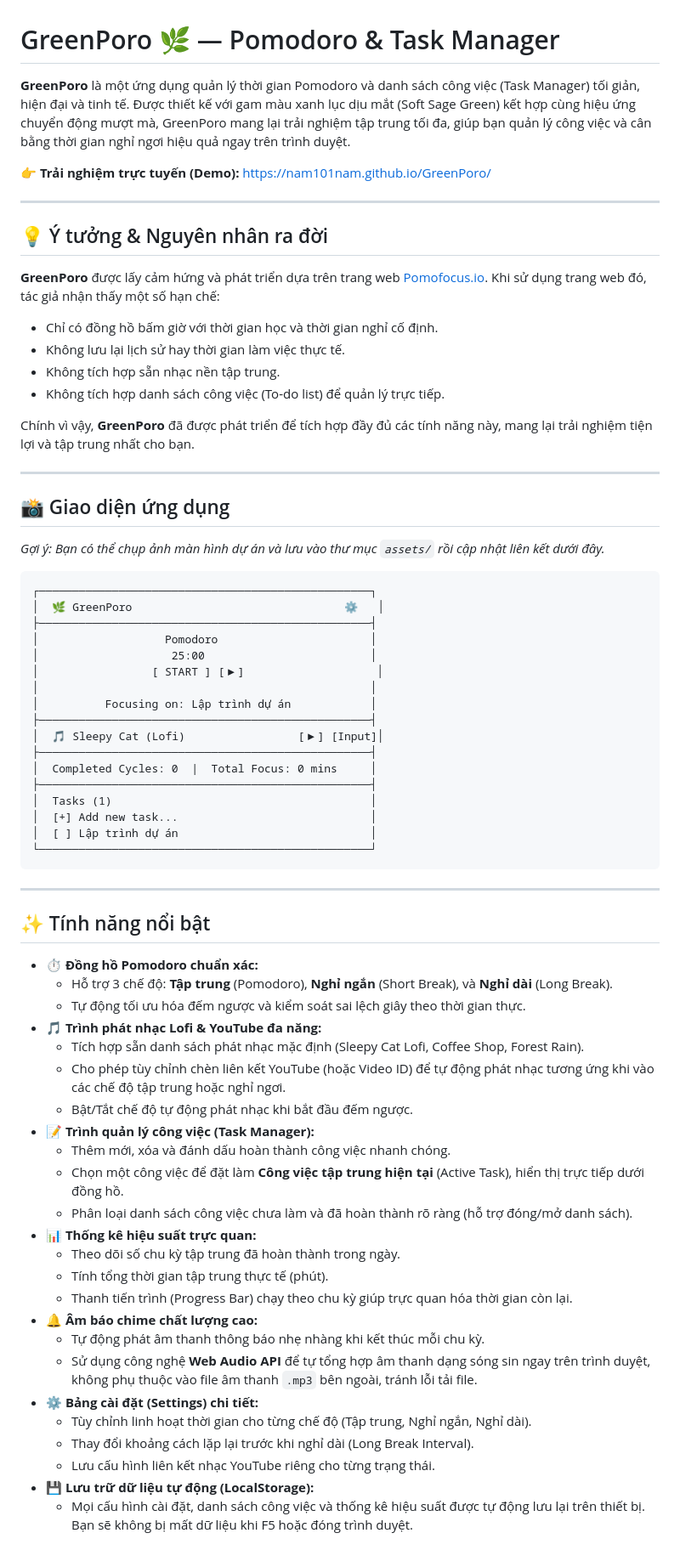
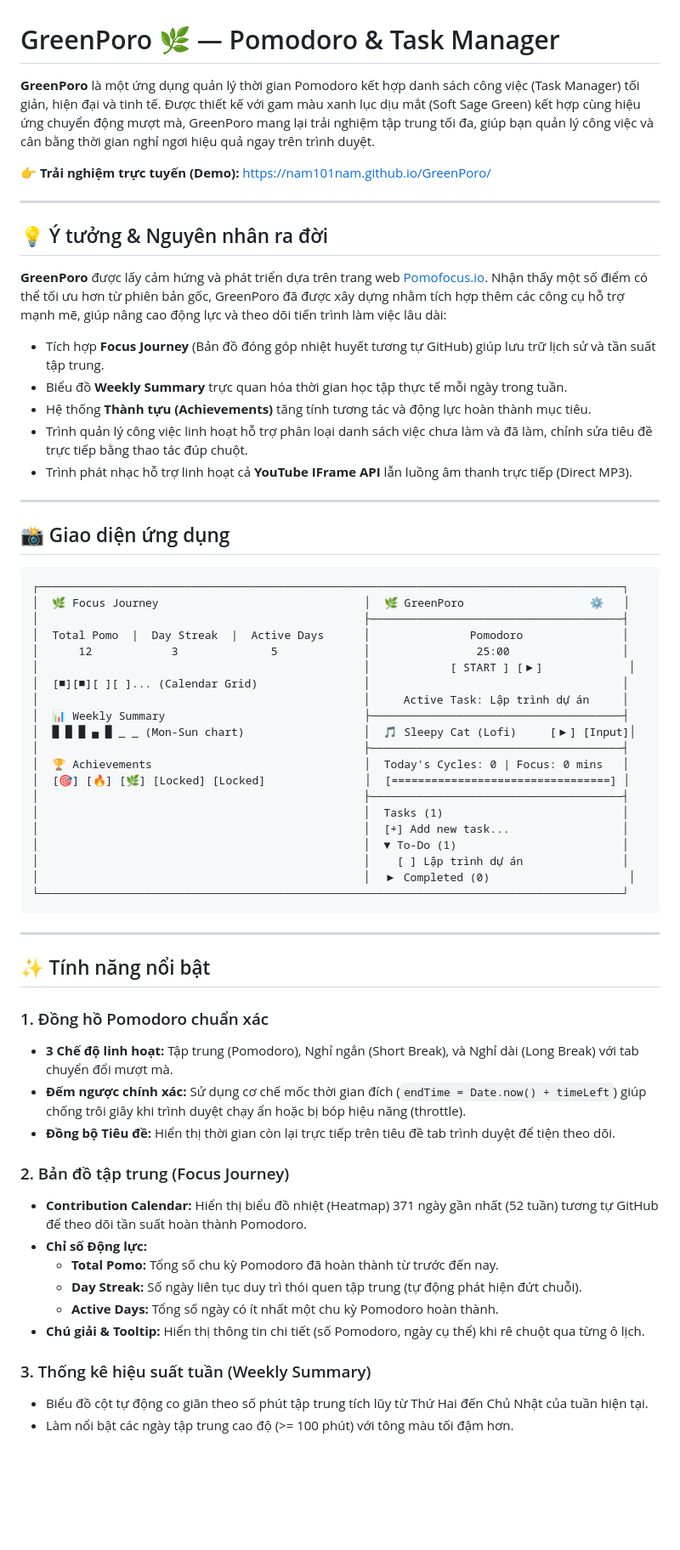
Before and after one commit to nam101nam/GreenPoro, a Markdown page: README.md, the part around one of its changes. Shown at 85% size. GitHub-like rendering; blank space fills up the shorter version.

Commit message:
docs: update project README documentation

````diff
--- a/README.md
+++ b/README.md
@@ -1,6 +1,6 @@
 # GreenPoro 🌿 — Pomodoro & Task Manager
 
-**GreenPoro** là một ứng dụng quản lý thời gian Pomodoro và danh sách công việc (Task Manager) tối giản, hiện đại và tinh tế. Được thiết kế với gam màu xanh lục dịu mắt (Soft Sage Green) kết hợp cùng hiệu ứng chuyển động mượt mà, GreenPoro mang lại trải nghiệm tập trung tối đa, giúp bạn quản lý công việc và cân bằng thời gian nghỉ ngơi hiệu quả ngay trên trình duyệt.
+**GreenPoro** là một ứng dụng quản lý thời gian Pomodoro kết hợp danh sách công việc (Task Manager) tối giản, hiện đại và tinh tế. Được thiết kế với gam màu xanh lục dịu mắt (Soft Sage Green) kết hợp cùng hiệu ứng chuyển động mượt mà, GreenPoro mang lại trải nghiệm tập trung tối đa, giúp bạn quản lý công việc và cân bằng thời gian nghỉ ngơi hiệu quả ngay trên trình duyệt.
 
 👉 **Trải nghiệm trực tuyến (Demo):** [https://nam101nam.github.io/GreenPoro/](https://nam101nam.github.io/GreenPoro/)
 
@@ -8,64 +8,58 @@
 
 ## 💡 Ý tưởng & Nguyên nhân ra đời
 
-**GreenPoro** được lấy cảm hứng và phát triển dựa trên trang web [Pomofocus.io](https://pomofocus.io/). Khi sử dụng trang web đó, tác giả nhận thấy một số hạn chế:
-- Chỉ có đồng hồ bấm giờ với thời gian học và thời gian nghỉ cố định.
-- Không lưu lại lịch sử hay thời gian làm việc thực tế.
-- Không tích hợp sẵn nhạc nền tập trung.
-- Không tích hợp danh sách công việc (To-do list) để quản lý trực tiếp.
-
-Chính vì vậy, **GreenPoro** đã được phát triển để tích hợp đầy đủ các tính năng này, mang lại trải nghiệm tiện lợi và tập trung nhất cho bạn.
+**GreenPoro** được lấy cảm hứng và phát triển dựa trên trang web [Pomofocus.io](https://pomofocus.io/). Nhận thấy một số điểm có thể tối ưu hơn từ phiên bản gốc, GreenPoro đã được xây dựng nhằm tích hợp thêm các công cụ hỗ trợ mạnh mẽ, giúp nâng cao động lực và theo dõi tiến trình làm việc lâu dài:
+- Tích hợp **Focus Journey** (Bản đồ đóng góp nhiệt huyết tương tự GitHub) giúp lưu trữ lịch sử và tần suất tập trung.
+- Biểu đồ **Weekly Summary** trực quan hóa thời gian học tập thực tế mỗi ngày trong tuần.
+- Hệ thống **Thành tựu (Achievements)** tăng tính tương tác và động lực hoàn thành mục tiêu.
+- Trình quản lý công việc linh hoạt hỗ trợ phân loại danh sách việc chưa làm và đã làm, chỉnh sửa tiêu đề trực tiếp bằng thao tác đúp chuột.
+- Trình phát nhạc hỗ trợ linh hoạt cả **YouTube IFrame API** lẫn luồng âm thanh trực tiếp (Direct MP3).
 
 ---
 
 ## 📸 Giao diện ứng dụng
 
-*Gợi ý: Bạn có thể chụp ảnh màn hình dự án và lưu vào thư mục `assets/` rồi cập nhật liên kết dưới đây.*
-```
-┌──────────────────────────────────────────────────┐
-│  🌿 GreenPoro                                ⚙️   │
-├──────────────────────────────────────────────────┤
-│                   Pomodoro                       │
-│                    25:00                         │
-│                 [ START ] [▶]                    │
-│                                                  │
-│          Focusing on: Lập trình dự án            │
-├──────────────────────────────────────────────────┤
-│  🎵 Sleepy Cat (Lofi)                 [▶] [Input]│
-├──────────────────────────────────────────────────┤
-│  Completed Cycles: 0  |  Total Focus: 0 mins     │
-├──────────────────────────────────────────────────┤
-│  Tasks (1)                                       │
-│  [+] Add new task...                             │
-│  [ ] Lập trình dự án                             │
-└──────────────────────────────────────────────────┘
+```text
+┌────────────────────────────────────────────────────────────────────────────────────────┐
+│  🌿 Focus Journey                               │  🌿 GreenPoro                   ⚙️   │
+│                                                 ├──────────────────────────────────────┤
+│  Total Pomo  |  Day Streak  |  Active Days      │               Pomodoro               │
+│      12            3              5             │                25:00                 │
+│                                                 │            [ START ] [▶]             │
+│  [■][■][ ][ ]... (Calendar Grid)                │                                      │
+│                                                 │     Active Task: Lập trình dự án     │
+│  📊 Weekly Summary                              ├──────────────────────────────────────┤
+│  █ █ █ ▄ █ _ _ (Mon-Sun chart)                  │  🎵 Sleepy Cat (Lofi)     [▶] [Input]│
+│                                                 ├──────────────────────────────────────┤
+│  🏆 Achievements                                │  Today's Cycles: 0 | Focus: 0 mins   │
+│  [🎯] [🔥] [🌿] [Locked] [Locked]               │  [=================================] │
+│                                                 ├──────────────────────────────────────┤
+│                                                 │  Tasks (1)                           │
+│                                                 │  [+] Add new task...                 │
+│                                                 │  ▼ To-Do (1)                         │
+│                                                 │    [ ] Lập trình dự án               │
+│                                                 │  ▶ Completed (0)                     │
+└────────────────────────────────────────────────────────────────────────────────────────┘
 ```
 
 ---
 
 ## ✨ Tính năng nổi bật
 
-- ⏱️ **Đồng hồ Pomodoro chuẩn xác:**
-  - Hỗ trợ 3 chế độ: **Tập trung** (Pomodoro), **Nghỉ ngắn** (Short Break), và **Nghỉ dài** (Long Break).
-  - Tự động tối ưu hóa đếm ngược và kiểm soát sai lệch giây theo thời gian thực.
-- 🎵 **Trình phát nhạc Lofi & YouTube đa năng:**
-  - Tích hợp sẵn danh sách phát nhạc mặc định (Sleepy Cat Lofi, Coffee Shop, Forest Rain).
-  - Cho phép tùy chỉnh chèn liên kết YouTube (hoặc Video ID) để tự động phát nhạc tương ứng khi vào các chế độ tập trung hoặc nghỉ ngơi.
-  - Bật/Tắt chế độ tự động phát nhạc khi bắt đầu đếm ngược.
-- 📝 **Trình quản lý công việc (Task Manager):**
-  - Thêm mới, xóa và đánh dấu hoàn thành công việc nhanh chóng.
-  - Chọn một công việc để đặt làm **Công việc tập trung hiện tại** (Active Task), hiển thị trực tiếp dưới đồng hồ.
-  - Phân loại danh sách công việc chưa làm và đã hoàn thành rõ ràng (hỗ trợ đóng/mở danh sách).
-- 📊 **Thống kê hiệu suất trực quan:**
-  - Theo dõi số chu kỳ tập trung đã hoàn thành trong ngày.
-  - Tính tổng thời gian tập trung thực tế (phút).
-  - Thanh tiến trình (Progress Bar) chạy theo chu kỳ giúp trực quan hóa thời gian còn lại.
-- 🔔 **Âm báo chime chất lượng cao:**
-  - Tự động phát âm thanh thông báo nhẹ nhàng khi kết thúc mỗi chu kỳ.
-  - Sử dụng công nghệ **Web Audio API** để tự tổng hợp âm thanh dạng sóng sin ngay trên trình duyệt, không phụ thuộc vào file âm thanh `.mp3` bên ngoài, tránh lỗi tải file.
-- ⚙️ **Bảng cài đặt (Settings) chi tiết:**
-  - Tùy chỉnh linh hoạt thời gian cho từng chế độ (Tập trung, Nghỉ ngắn, Nghỉ dài).
-  - Thay đổi khoảng cách lặp lại trước khi nghỉ dài (Long Break Interval).
-  - Lưu cấu hình liên kết nhạc YouTube riêng cho từng trạng thái.
-- 💾 **Lưu trữ dữ liệu tự động (LocalStorage):**
-  - Mọi cấu hình cài đặt, danh sách công việc và thống kê hiệu suất được tự động lưu lại trên thiết bị. Bạn sẽ không bị mất dữ liệu khi F5 hoặc đóng trình duyệt.
+### 1. Đồng hồ Pomodoro chuẩn xác
+* **3 Chế độ linh hoạt:** Tập trung (Pomodoro), Nghỉ ngắn (Short Break), và Nghỉ dài (Long Break) với tab chuyển đổi mượt mà.
+* **Đếm ngược chính xác:** Sử dụng cơ chế mốc thời gian đích (`endTime = Date.now() + timeLeft`) giúp chống trôi giây khi trình duyệt chạy ẩn hoặc bị bóp hiệu năng (throttle).
+* **Đồng bộ Tiêu đề:** Hiển thị thời gian còn lại trực tiếp trên tiêu đề tab trình duyệt để tiện theo dõi.
+
+### 2. Bản đồ tập trung (Focus Journey)
+* **Contribution Calendar:** Hiển thị biểu đồ nhiệt (Heatmap) 371 ngày gần nhất (52 tuần) tương tự GitHub để theo dõi tần suất hoàn thành Pomodoro.
+* **Chỉ số Động lực:**
+  * **Total Pomo:** Tổng số chu kỳ Pomodoro đã hoàn thành từ trước đến nay.
+  * **Day Streak:** Số ngày liên tục duy trì thói quen tập trung (tự động phát hiện đứt chuỗi).
+  * **Active Days:** Tổng số ngày có ít nhất một chu kỳ Pomodoro hoàn thành.
+* **Chú giải & Tooltip:** Hiển thị thông tin chi tiết (số Pomodoro, ngày cụ thể) khi rê chuột qua từng ô lịch.
+
+### 3. Thống kê hiệu suất tuần (Weekly Summary)
+* Biểu đồ cột tự động co giãn theo số phút tập trung tích lũy từ Thứ Hai đến Chủ Nhật của tuần hiện tại.
+* Làm nổi bật các ngày tập trung cao độ (>= 100 phút) với tông màu tối đậm hơn.
+
````
Also changed, not shown: other parts of README.md (+58 -16 lines).
